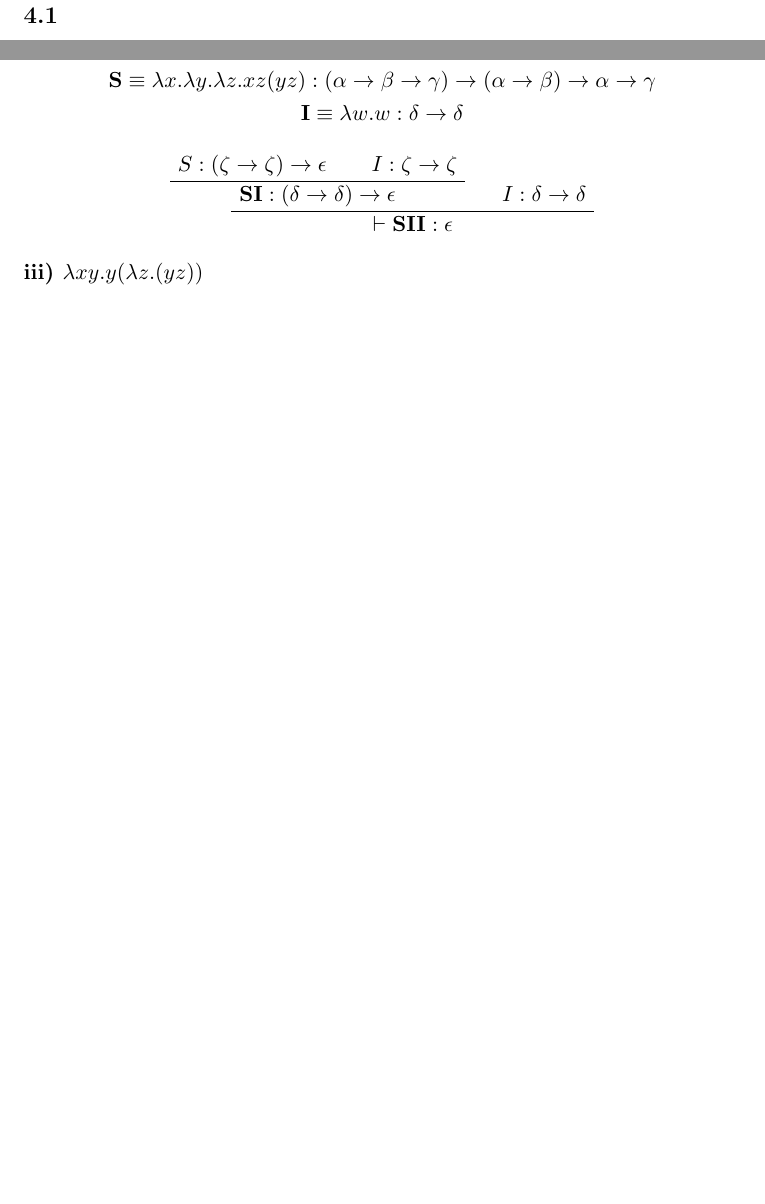
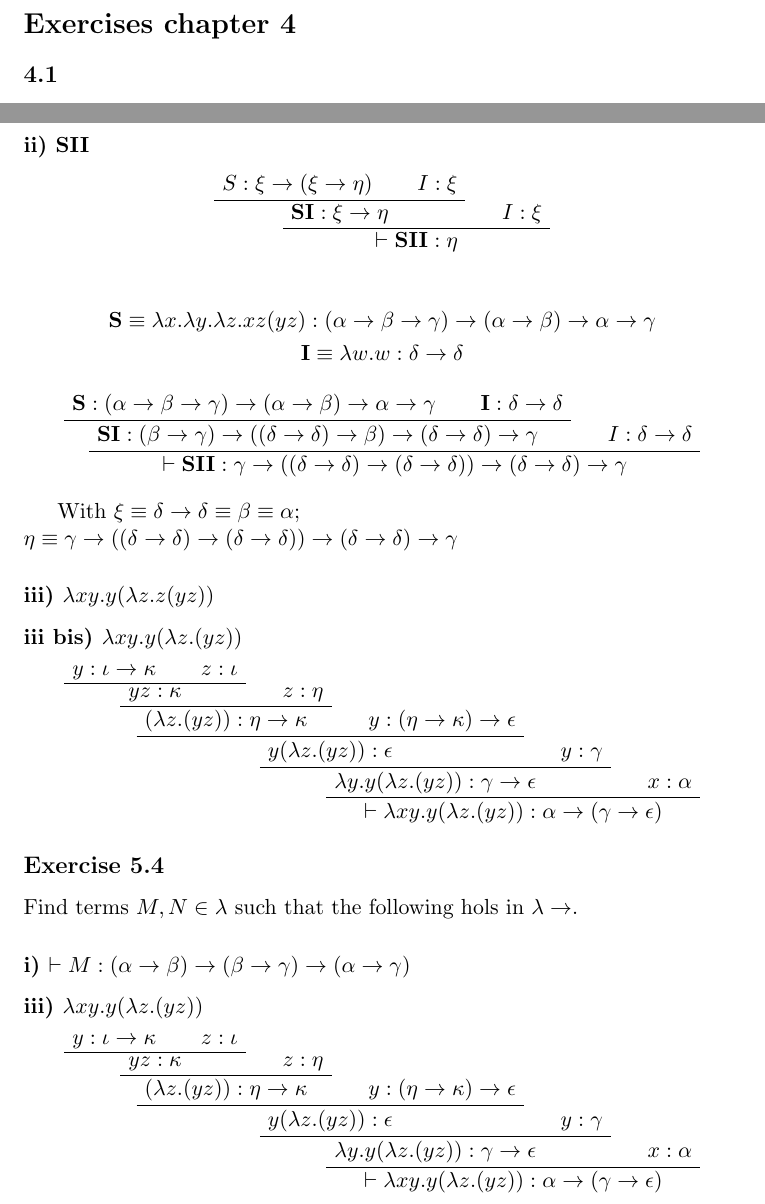
Before and after one commit to simonadebilio/lambda-calculus, a LaTeX document (lambda-calculus.tex): two parts of pages 21 and 25 of 25, joined at a grey line, cut at the place of the change, the shorter picture padded with empty space. Compiled offline with pdfLaTeX.

Commit message:
Add exercises 5.4 ii) and iii bis) from Barendregt

```diff
--- a/lambda-calculus.tex
+++ b/lambda-calculus.tex
@@ -1088,19 +1088,82 @@ Find the most general types (if they exist) for the following terms.
 
 \subsubsection*{ii) SII}
 
+\begin{center}
+\AxiomC{$S : \xi \rightarrow (\xi \rightarrow \eta)$}
+
+\AxiomC{$I: \xi$}
+\BIC{$\mathbf{SI} : \xi \rightarrow \eta $}
+
+\AxiomC{$ I: \xi$}
+\BIC{$\vdash \mathbf{SII} : \eta$}
+\DP
+\end{center}
+
 \begin{gather*}
 \mathbf{S} \equiv  \lambda x. \lambda y. \lambda z. xz(yz) : (\alpha \rightarrow \beta \rightarrow \gamma) \rightarrow (\alpha \rightarrow \beta) \rightarrow \alpha \rightarrow \gamma \\
 \mathbf{I} \equiv \lambda w.w : \delta \rightarrow \delta
 \end{gather*}
 
 \begin{center}
-\AxiomC{$S : (\zeta \rightarrow \zeta) \rightarrow \epsilon $}
+\AxiomC{$\mathbf{S} : (\alpha \rightarrow \beta \rightarrow \gamma) \rightarrow (\alpha \rightarrow \beta) \rightarrow \alpha \rightarrow \gamma$}
 
-\AxiomC{$I: \zeta \rightarrow \zeta$}
-\BIC{$\mathbf{SI} : (\delta \rightarrow \delta) \rightarrow \epsilon $}
+\AxiomC{$\mathbf{I}: \delta \rightarrow \delta$}
+\BIC{$\mathbf{SI} : (\beta \rightarrow \gamma) \rightarrow ((\delta \rightarrow \delta) \rightarrow \beta) \rightarrow (\delta \rightarrow \delta) \rightarrow \gamma$}
 
 \AxiomC{$ I: \delta \rightarrow \delta$}
-\BIC{$\vdash \mathbf{SII} : \epsilon$}
+\BIC{$\vdash \mathbf{SII} : \gamma \rightarrow ((\delta \rightarrow \delta) \rightarrow (\delta \rightarrow \delta)) \rightarrow (\delta \rightarrow \delta) \rightarrow \gamma$}
+\DP
+\end{center}
+
+With $\xi \equiv \delta \rightarrow \delta \equiv \beta \equiv \alpha; \\
+\eta \equiv \gamma \rightarrow ((\delta \rightarrow \delta) \rightarrow (\delta \rightarrow \delta)) \rightarrow (\delta \rightarrow \delta) \rightarrow \gamma  \  $
+
+
+\subsubsection*{iii) $\lambda xy.y(\lambda z.z(yz))$}
+
+\subsubsection*{iii bis) $\lambda xy. y(\lambda z.(yz))$}
+\begin{center}
+\AxiomC{$y :\iota \rightarrow \kappa$}
+\AxiomC{$z : \iota$}
+\BIC{$yz : \kappa$} %\theta
+
+\AxiomC{$z : \eta$}
+\BIC{$(\lambda z.(yz)) : \eta \rightarrow \kappa$}
+
+\AxiomC{$y : (\eta \rightarrow \kappa) \rightarrow \epsilon$}
+\BIC{$y(\lambda z.(yz)) : \epsilon$}
+
+\AxiomC{$y: \gamma$}
+\BIC{$\lambda y.y(\lambda z.(yz)) : \gamma \rightarrow \epsilon$}
+
+\AxiomC{$ x: \alpha $}
+\BIC{$\vdash \lambda xy. y(\lambda z.(yz)) : \alpha \rightarrow (\gamma \rightarrow \epsilon) $}
+\DP
+\end{center}
+
+\subsection*{Exercise 5.4}
+Find terms $M,N \in \lambda$ such that the following hols in $\lambda \rightarrow$.
+\subsubsection*{i) $\vdash M : (\alpha \rightarrow \beta) \rightarrow (\beta \rightarrow \gamma) \rightarrow (\alpha \rightarrow \gamma)$}
+
+
+
+\subsubsection*{iii) $\lambda xy. y(\lambda z.(yz))$}
+\begin{center}
+\AxiomC{$y :\iota \rightarrow \kappa$}
+\AxiomC{$z : \iota$}
+\BIC{$yz : \kappa$} %\theta
+
+\AxiomC{$z : \eta$}
+\BIC{$(\lambda z.(yz)) : \eta \rightarrow \kappa$}
+
+\AxiomC{$y : (\eta \rightarrow \kappa) \rightarrow \epsilon$}
+\BIC{$y(\lambda z.(yz)) : \epsilon$}
+
+\AxiomC{$y: \gamma$}
+\BIC{$\lambda y.y(\lambda z.(yz)) : \gamma \rightarrow \epsilon$}
+
+\AxiomC{$ x: \alpha $}
+\BIC{$\vdash \lambda xy. y(\lambda z.(yz)) : \alpha \rightarrow (\gamma \rightarrow \epsilon) $}
 \DP
 \end{center}
 
@@ -1108,7 +1171,12 @@ Find the most general types (if they exist) for the following terms.
 
 
 
-\subsubsection*{iii) $\lambda xy. y(\lambda z.(yz))$}
+
+
+
+
+
+
 
 
 
```
